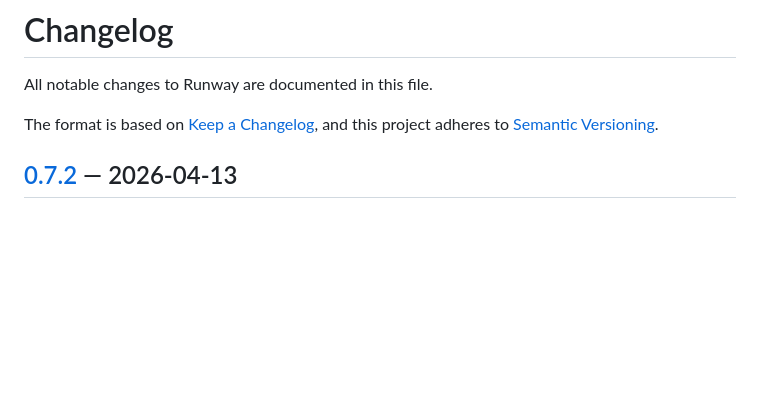
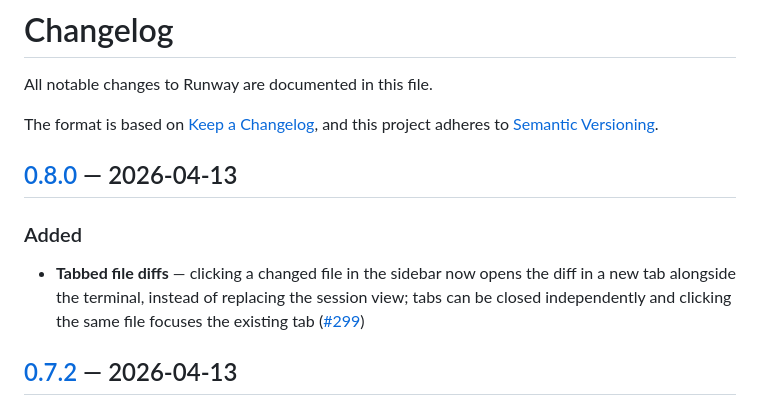
Before and after one commit to sjoeboo/runway, a Markdown page: CHANGELOG.md, the part around the change. Drawn GitHub-style; blank space fills up the shorter version.

```diff
--- a/CHANGELOG.md
+++ b/CHANGELOG.md
@@ -4,6 +4,14 @@ All notable changes to Runway are documented in this file.
 
 The format is based on [Keep a Changelog](https://keepachangelog.com/),
 and this project adheres to [Semantic Versioning](https://semver.org/).
+
+## [0.8.0] — 2026-04-13
+
+### Added
+
+- **Tabbed file diffs** — clicking a changed file in the sidebar now opens the diff in a new tab alongside the terminal, instead of replacing the session view; tabs can be closed independently and clicking the same file focuses the existing tab ([#299](https://github.com/sjoeboo/runway/pull/299))
+
+[0.8.0]: https://github.com/sjoeboo/runway/compare/v0.7.2...v0.8.0
 
 ## [0.7.2] — 2026-04-13
 
```
Also changed, not shown: README.md (+1 -1 lines).
